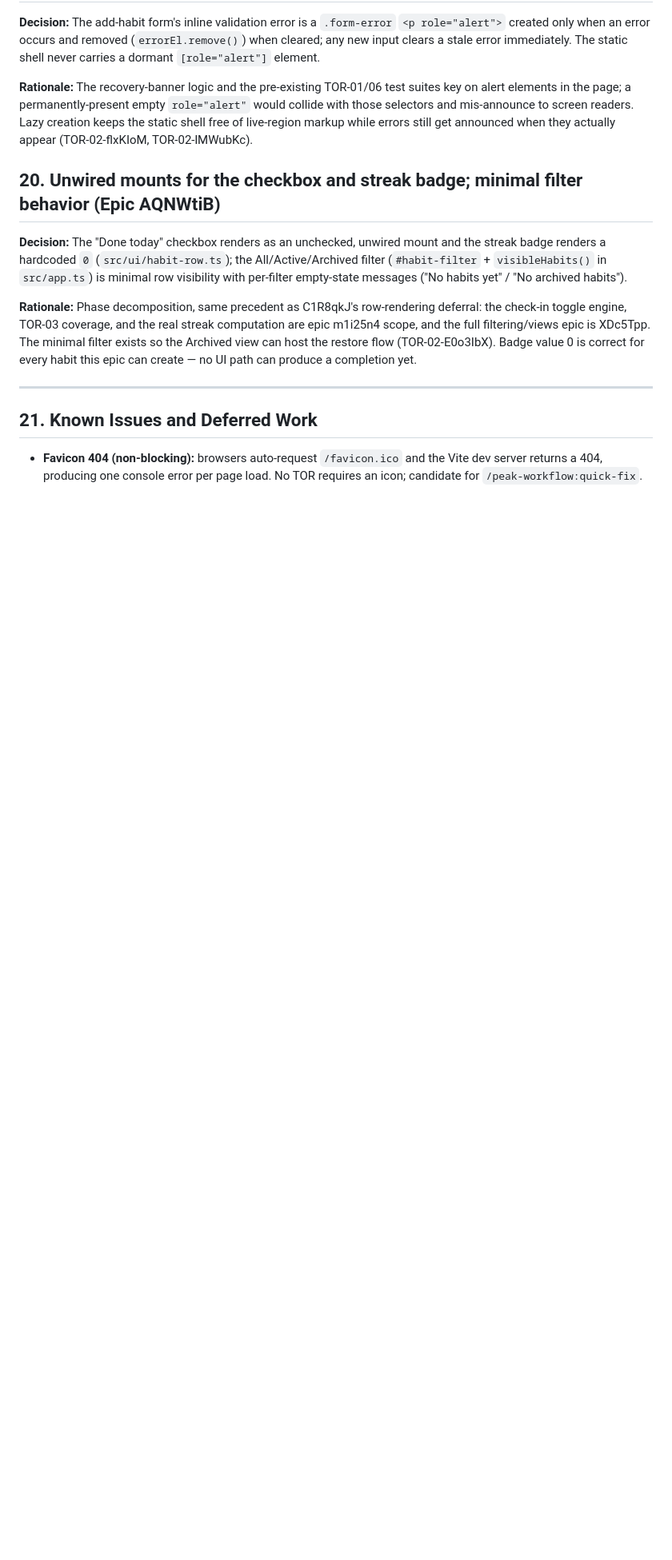
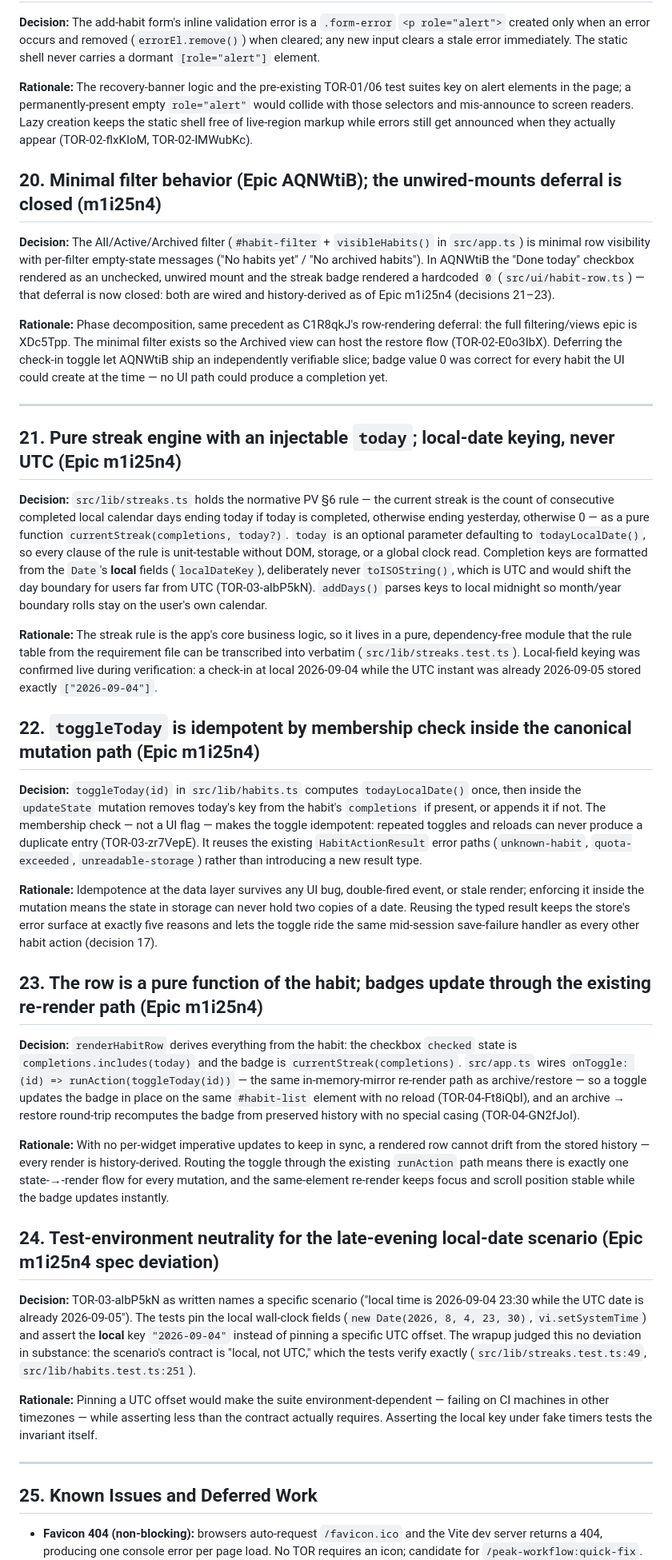
Before and after one commit to peakflames/summit-glm-zcode, a Markdown page: docs/design-notes.md, the part around one of its changes. Shown at 80% size. GitHub-like rendering; blank space fills up the shorter version.

```diff
--- a/docs/design-notes.md
+++ b/docs/design-notes.md
@@ -242,22 +243,89 @@ those selectors and mis-announce to screen readers. Lazy creation keeps the stat
 free of live-region markup while errors still get announced when they actually appear
 (TOR-02-flxKIoM, TOR-02-lMWubKc).
 
-## 20. Unwired mounts for the checkbox and streak badge; minimal filter behavior (Epic AQNWtiB)
+## 20. Minimal filter behavior (Epic AQNWtiB); the unwired-mounts deferral is closed (m1i25n4)
 
-**Decision:** The "Done today" checkbox renders as an unchecked, unwired mount and the
-streak badge renders a hardcoded `0` (`src/ui/habit-row.ts`); the All/Active/Archived
-filter (`#habit-filter` + `visibleHabits()` in `src/app.ts`) is minimal row visibility
-with per-filter empty-state messages ("No habits yet" / "No archived habits").
+**Decision:** The All/Active/Archived filter (`#habit-filter` + `visibleHabits()` in
+`src/app.ts`) is minimal row visibility with per-filter empty-state messages ("No habits
+yet" / "No archived habits"). In AQNWtiB the "Done today" checkbox rendered as an
+unchecked, unwired mount and the streak badge rendered a hardcoded `0`
+(`src/ui/habit-row.ts`) — that deferral is now closed: both are wired and
+history-derived as of Epic m1i25n4 (decisions 21–23).
 
 **Rationale:** Phase decomposition, same precedent as C1R8qkJ's row-rendering deferral:
-the check-in toggle engine, TOR-03 coverage, and the real streak computation are epic
-m1i25n4 scope, and the full filtering/views epic is XDc5Tpp. The minimal filter exists so
-the Archived view can host the restore flow (TOR-02-E0o3IbX). Badge value 0 is correct for
-every habit this epic can create — no UI path can produce a completion yet.
+the full filtering/views epic is XDc5Tpp. The minimal filter exists so the Archived view
+can host the restore flow (TOR-02-E0o3IbX). Deferring the check-in toggle let AQNWtiB
+ship an independently verifiable slice; badge value 0 was correct for every habit the UI
+could create at the time — no UI path could produce a completion yet.
 
 ---
 
-## 21. Known Issues and Deferred Work
+## 21. Pure streak engine with an injectable `today`; local-date keying, never UTC (Epic m1i25n4)
+
+**Decision:** `src/lib/streaks.ts` holds the normative PV §6 rule — the current streak is
+the count of consecutive completed local calendar days ending today if today is
+completed, otherwise ending yesterday, otherwise 0 — as a pure function
+`currentStreak(completions, today?)`. `today` is an optional parameter defaulting to
+`todayLocalDate()`, so every clause of the rule is unit-testable without DOM, storage, or
+a global clock read. Completion keys are formatted from the `Date`'s **local** fields
+(`localDateKey`), deliberately never `toISOString()`, which is UTC and would shift the
+day boundary for users far from UTC (TOR-03-albP5kN). `addDays()` parses keys to local
+midnight so month/year boundary rolls stay on the user's own calendar.
+
+**Rationale:** The streak rule is the app's core business logic, so it lives in a pure,
+dependency-free module that the rule table from the requirement file can be transcribed
+into verbatim (`src/lib/streaks.test.ts`). Local-field keying was confirmed live during
+verification: a check-in at local 2026-09-04 while the UTC instant was already
+2026-09-05 stored exactly `["2026-09-04"]`.
+
+## 22. `toggleToday` is idempotent by membership check inside the canonical mutation path (Epic m1i25n4)
+
+**Decision:** `toggleToday(id)` in `src/lib/habits.ts` computes `todayLocalDate()` once,
+then inside the `updateState` mutation removes today's key from the habit's
+`completions` if present, or appends it if not. The membership check — not a UI flag —
+makes the toggle idempotent: repeated toggles and reloads can never produce a duplicate
+entry (TOR-03-zr7VepE). It reuses the existing `HabitActionResult` error paths
+(`unknown-habit`, `quota-exceeded`, `unreadable-storage`) rather than introducing a new
+result type.
+
+**Rationale:** Idempotence at the data layer survives any UI bug, double-fired event, or
+stale render; enforcing it inside the mutation means the state in storage can never hold
+two copies of a date. Reusing the typed result keeps the store's error surface at
+exactly five reasons and lets the toggle ride the same mid-session save-failure handler
+as every other habit action (decision 17).
+
+## 23. The row is a pure function of the habit; badges update through the existing re-render path (Epic m1i25n4)
+
+**Decision:** `renderHabitRow` derives everything from the habit: the checkbox
+`checked` state is `completions.includes(today)` and the badge is
+`currentStreak(completions)`. `src/app.ts` wires
+`onToggle: (id) => runAction(toggleToday(id))` — the same in-memory-mirror re-render path
+as archive/restore — so a toggle updates the badge in place on the same `#habit-list`
+element with no reload (TOR-04-Ft8iQbI), and an archive → restore round-trip recomputes
+the badge from preserved history with no special casing (TOR-04-GN2fJoI).
+
+**Rationale:** With no per-widget imperative updates to keep in sync, a rendered row
+cannot drift from the stored history — every render is history-derived. Routing the
+toggle through the existing `runAction` path means there is exactly one state-→-render
+flow for every mutation, and the same-element re-render keeps focus and scroll position
+stable while the badge updates instantly.
+
+## 24. Test-environment neutrality for the late-evening local-date scenario (Epic m1i25n4 spec deviation)
+
+**Decision:** TOR-03-albP5kN as written names a specific scenario ("local time is
+2026-09-04 23:30 while the UTC date is already 2026-09-05"). The tests pin the local
+wall-clock fields (`new Date(2026, 8, 4, 23, 30)`, `vi.setSystemTime`) and assert the
+**local** key `"2026-09-04"` instead of pinning a specific UTC offset. The wrapup judged
+this no deviation in substance: the scenario's contract is "local, not UTC," which the
+tests verify exactly (`src/lib/streaks.test.ts:49`, `src/lib/habits.test.ts:251`).
+
+**Rationale:** Pinning a UTC offset would make the suite environment-dependent — failing
+on CI machines in other timezones — while asserting less than the contract actually
+requires. Asserting the local key under fake timers tests the invariant itself.
+
+---
+
+## 25. Known Issues and Deferred Work
 
 - **Favicon 404 (non-blocking):** browsers auto-request `/favicon.ico` and the Vite dev
   server returns a 404, producing one console error per page load. No TOR requires an
```
Also changed, not shown: other parts of docs/design-notes.md (+19 -18 lines), docs/architecture.md (+34 -14 lines).
